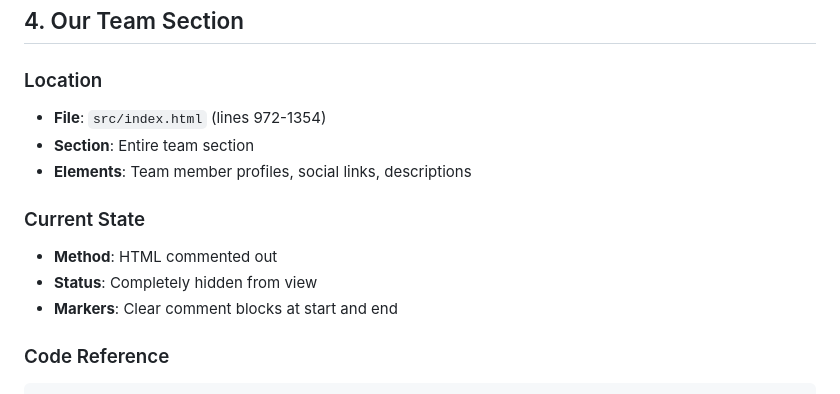
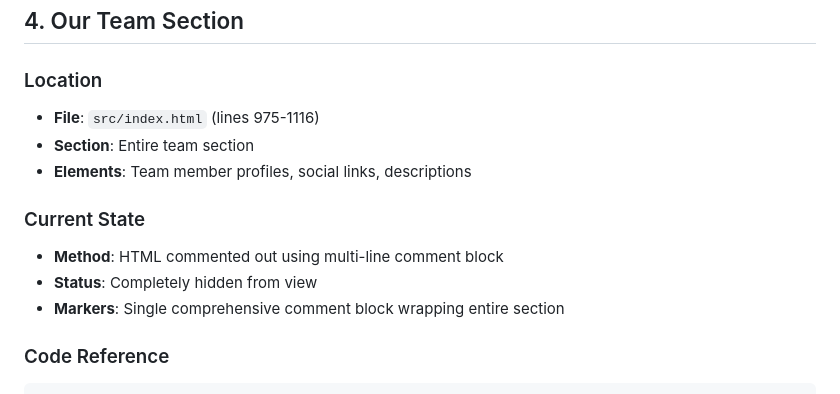
Before and after one commit to olutosin007/ezihub, a Markdown page: docs/01-branding-and-styling/06-temp-disabled-items.md, the part around the change printed below. Drawn GitHub-style.

````diff
--- a/docs/01-branding-and-styling/06-temp-disabled-items.md
+++ b/docs/01-branding-and-styling/06-temp-disabled-items.md
@@ -117,14 +117,14 @@ This document catalogs all elements that have been temporarily disabled for the
 ## 4. Our Team Section
 
 ### Location
-- **File**: `src/index.html` (lines 972-1354)
+- **File**: `src/index.html` (lines 975-1116)
 - **Section**: Entire team section
 - **Elements**: Team member profiles, social links, descriptions
 
 ### Current State
-- **Method**: HTML commented out
+- **Method**: HTML commented out using multi-line comment block
 - **Status**: Completely hidden from view
-- **Markers**: Clear comment blocks at start and end
+- **Markers**: Single comprehensive comment block wrapping entire section
 
 ### Code Reference
 ```html
````
Also changed, not shown: other parts of docs/01-branding-and-styling/06-temp-disabled-items.md (+49 -17 lines).
